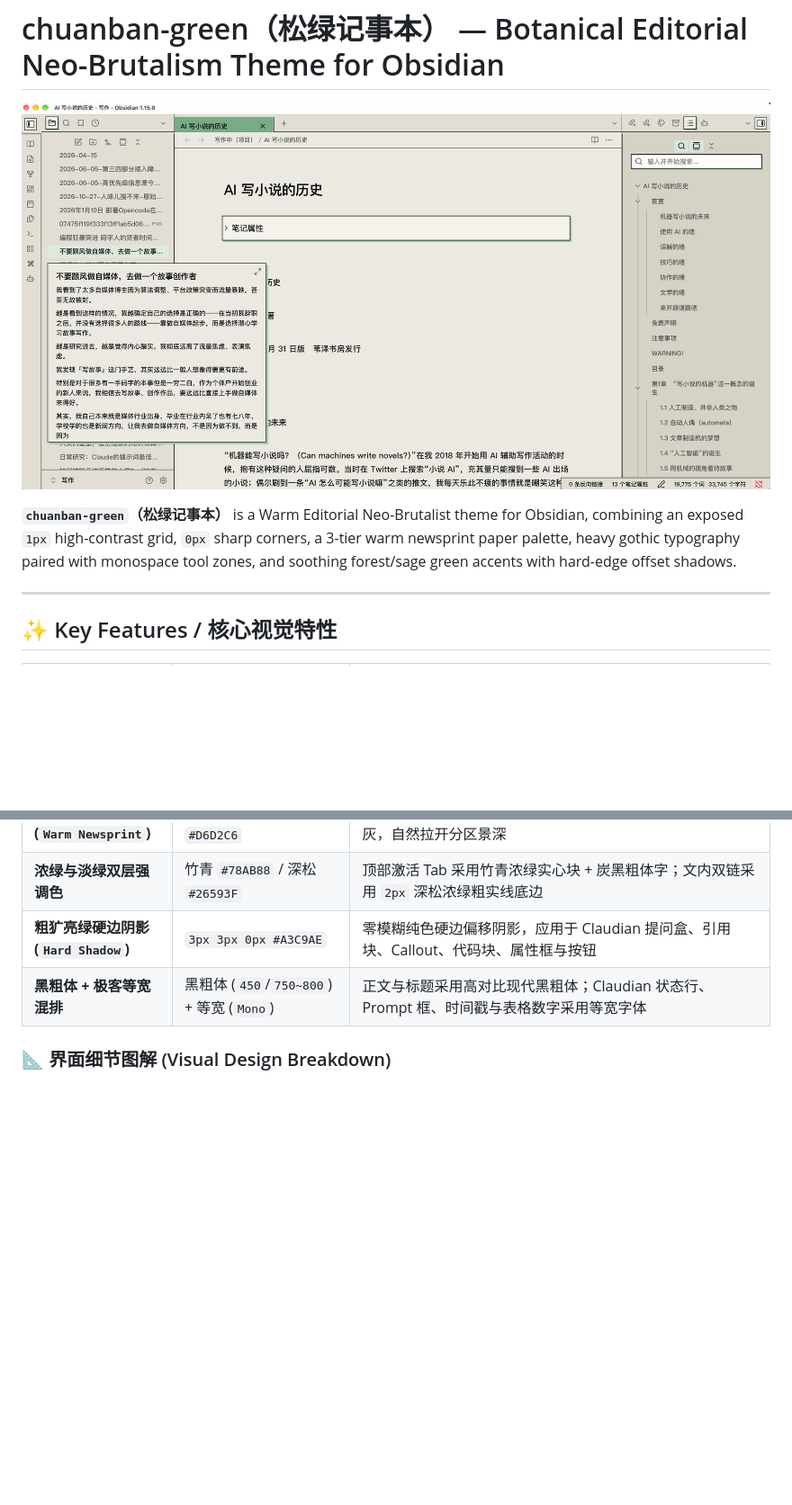
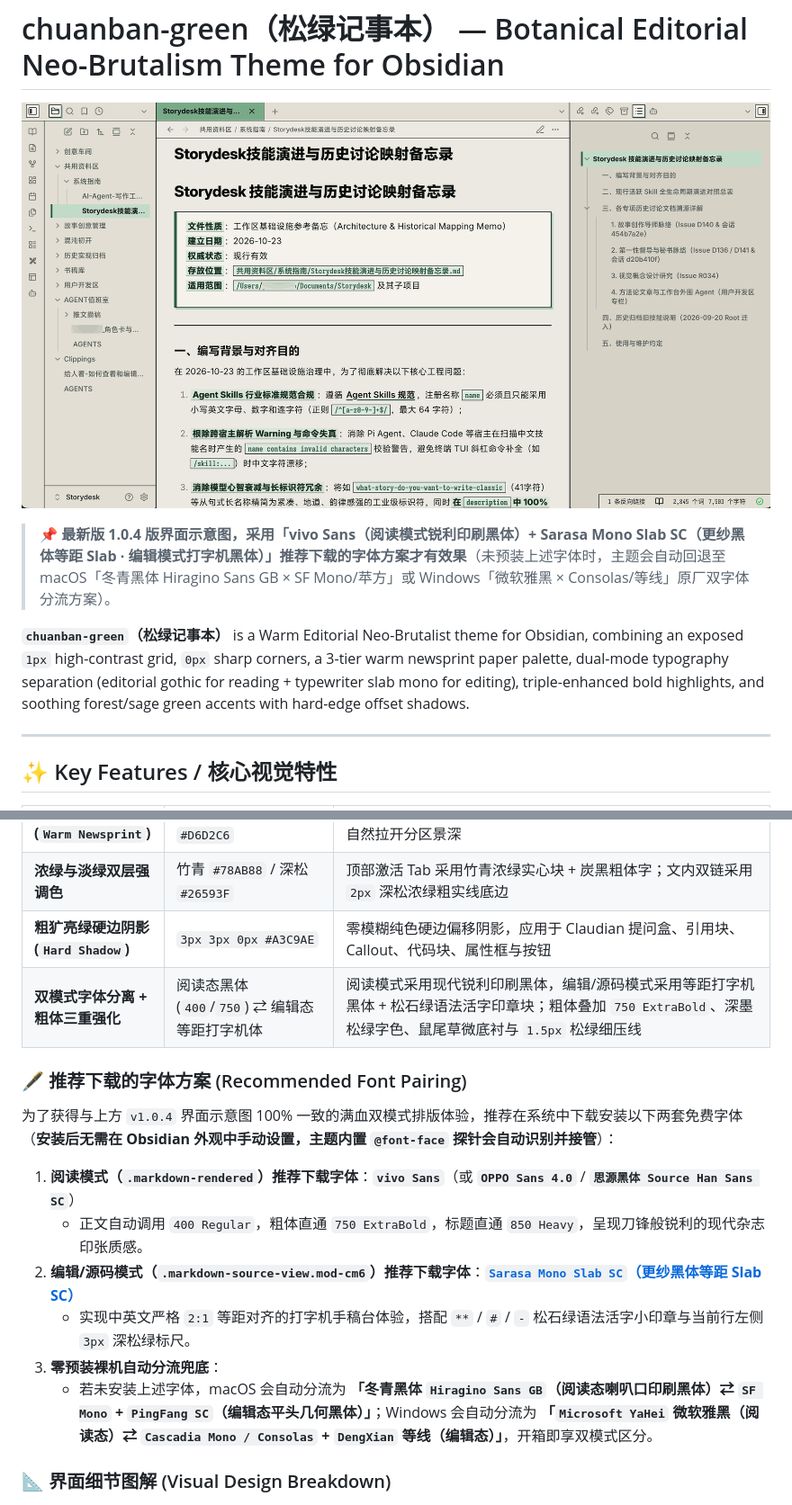
Before and after one commit to Anarcadia/chuanban-highcontrast-green, a Markdown page: README.md, 2 parts joined by grey strips. Shown at 90% size. GitHub-like rendering; pictures changed too: screenshot.png; blank space fills up the shorter version.

Commit message:
release(v1.0.4): dual-mode typography separation, triple bold enhancement, syntax badges & updated showcase screenshot

```diff
--- a/README.md
+++ b/README.md
@@ -2,7 +2,9 @@
 
 ![chuanban-green Theme Screenshot](screenshot.png)
 
-**`chuanban-green`（松绿记事本）** is a Warm Editorial Neo-Brutalist theme for Obsidian, combining an exposed `1px` high-contrast grid, `0px` sharp corners, a 3-tier warm newsprint paper palette, heavy gothic typography paired with monospace tool zones, and soothing forest/sage green accents with hard-edge offset shadows.
+> 📌 **最新版 1.0.4 版界面示意图，采用「vivo Sans（阅读模式锐利印刷黑体）+ Sarasa Mono Slab SC（更纱黑体等距 Slab · 编辑模式打字机黑体）」推荐下载的字体方案才有效果**（未预装上述字体时，主题会自动回退至 macOS「冬青黑体 Hiragino Sans GB × SF Mono/苹方」或 Windows「微软雅黑 × Consolas/等线」原厂双字体分流方案）。
+
+**`chuanban-green`（松绿记事本）** is a Warm Editorial Neo-Brutalist theme for Obsidian, combining an exposed `1px` high-contrast grid, `0px` sharp corners, a 3-tier warm newsprint paper palette, dual-mode typography separation (editorial gothic for reading + typewriter slab mono for editing), triple-enhanced bold highlights, and soothing forest/sage green accents with hard-edge offset shadows.
 
 ---
 
@@ -15,7 +17,18 @@
 | **三阶印刷纸底 (`Warm Newsprint`)** | `#ECEAE2` / `#E2DFD5` / `#D6D2C6` | 中央道林浅灰纸 → 侧栏旧报刊中暖灰 → 右上大纲亚麻深暖灰，自然拉开分区景深 |
 | **浓绿与淡绿双层强调色** | 竹青 `#78AB88` / 深松 `#26593F` | 顶部激活 Tab 采用竹青浓绿实心块 + 炭黑粗体字；文内双链采用 `2px` 深松浓绿粗实线底边 |
 | **粗犷亮绿硬边阴影 (`Hard Shadow`)** | `3px 3px 0px #A3C9AE` | 零模糊纯色硬边偏移阴影，应用于 Claudian 提问盒、引用块、Callout、代码块、属性框与按钮 |
-| **黑粗体 + 极客等宽混排** | 黑粗体 (`450`/`750~800`) + 等宽 (`Mono`) | 正文与标题采用高对比现代黑粗体；Claudian 状态行、Prompt 框、时间戳与表格数字采用等宽字体 |
+| **双模式字体分离 + 粗体三重强化** | 阅读态黑体 (`400`/`750`) ⇄ 编辑态等距打字机体 | 阅读模式采用现代锐利印刷黑体，编辑/源码模式采用等距打字机黑体 + 松石绿语法活字印章块；粗体叠加 `750 ExtraBold`、深墨松绿字色、鼠尾草微底衬与 `1.5px` 松绿细压线 |
+
+### 🖋️ 推荐下载的字体方案 (Recommended Font Pairing)
+
+为了获得与上方 `v1.0.4` 界面示意图 100% 一致的满血双模式排版体验，推荐在系统中下载安装以下两套免费字体（**安装后无需在 Obsidian 外观中手动设置，主题内置 `@font-face` 探针会自动识别并接管**）：
+
+1. **阅读模式（`.markdown-rendered`）推荐下载字体**：**`vivo Sans`**（或 **`OPPO Sans 4.0`** / **`思源黑体 Source Han Sans SC`**）
+   - 正文自动调用 `400 Regular`，粗体直通 `750 ExtraBold`，标题直通 `850 Heavy`，呈现刀锋般锐利的现代杂志印张质感。
+2. **编辑/源码模式（`.markdown-source-view.mod-cm6`）推荐下载字体**：**[`Sarasa Mono Slab SC`（更纱黑体等距 Slab SC）](https://github.com/be5invis/Sarasa-Gothic)**
+   - 实现中英文严格 `2:1` 等距对齐的打字机手稿台体验，搭配 `**` / `#` / `-` 松石绿语法活字小印章与当前行左侧 `3px` 深松绿标尺。
+3. **零预装裸机自动分流兜底**：
+   - 若未安装上述字体，macOS 会自动分流为 **「冬青黑体 `Hiragino Sans GB`（阅读态喇叭口印刷黑体）⇄ `SF Mono` + `PingFang SC`（编辑态平头几何黑体）」**；Windows 会自动分流为 **「`Microsoft YaHei` 微软雅黑（阅读态）⇄ `Cascadia Mono / Consolas` + `DengXian` 等线（编辑态）」**，开箱即享双模式区分。
 
 ### 📐 界面细节图解 (Visual Design Breakdown)
 
```
Also changed, not shown: other parts of README.md (+5 -0 lines), CHANGELOG.md (+17 -0 lines), 2 other files.
